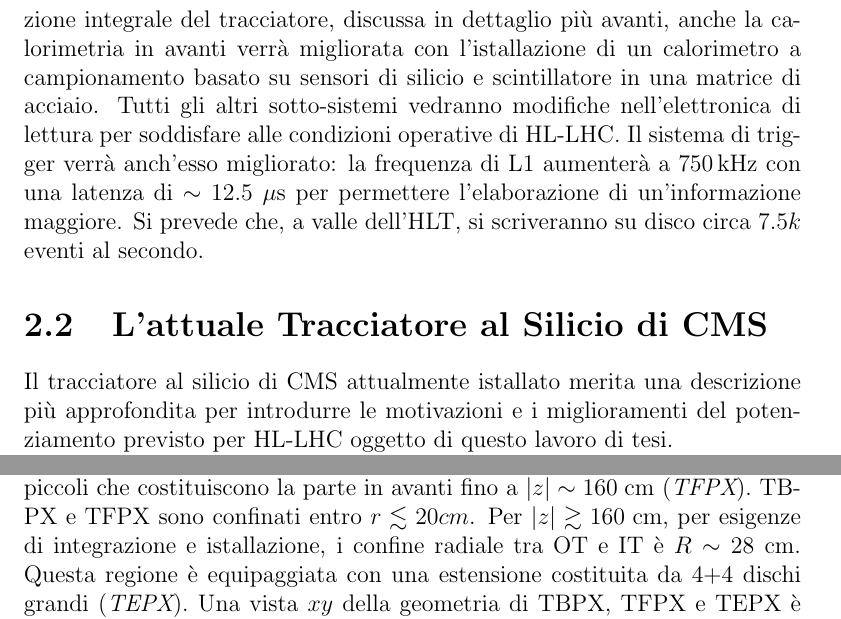
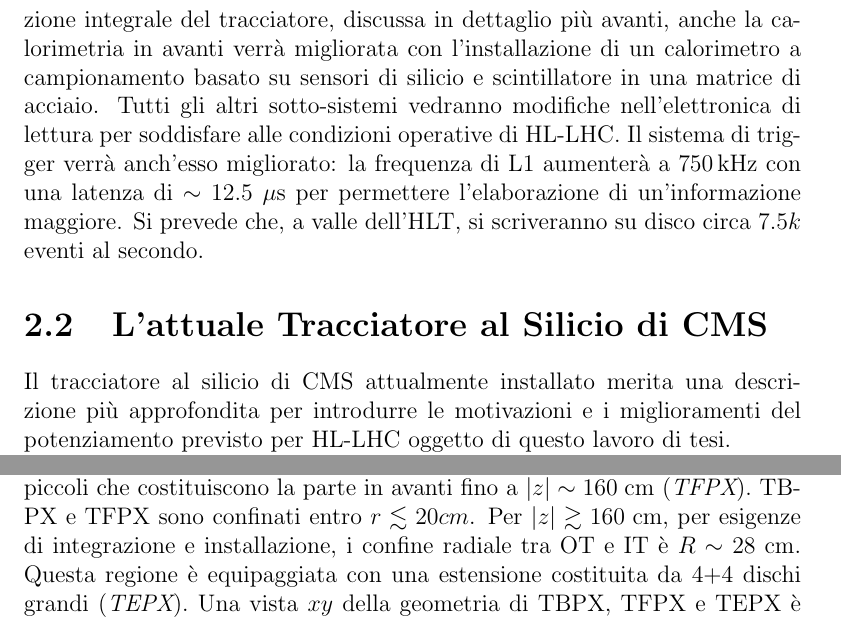
Before and after one commit to AndreaFiaschi/Tesi, a LaTeX thesis (latex.tex, which reads Introduzione.tex): two parts of pages 19 and 29 of 109, joined at a grey line, cut so that both start at the same text. Compiled offline with pdfLaTeX.

Commit message:
merge problem

```diff
--- a/Introduzione.tex
+++ b/Introduzione.tex
@@ -220,7 +220,7 @@ Il primo livello, detto {\em trigger di livello 1} (L1)\cite{Dasu:2000ge}, sfrut
 
 Con il consenso di L1 tutta l'informazione di CMS relativa all'evento selezionato viene letta, digitalizzata e compressa. L'evento, che a questo punto ha una dimensione di $\sim2$MB, viene indirizzato all'{\em High Level Trigger}, HLT\cite{Adam:2005zf}. L'HLT \`e una batteria di normali PC commerciali che, grazie alla pesante parallelizzazione e all'utilizzo di flessibili algoritmi semplificati, sono in grado di analizzare e filtrare ulteriormente gli eventi in tempo reale selezionando, con una frequenza media di qualche centinaio di Hz, quelli meritevoli di essere registrati indefinitamente per l'analisi.
 
-Per HL-LHC CMS subir\`a un ampio potenziamento. Oltre alla sostituzione integrale del tracciatore, discussa in dettaglio pi\`u avanti, anche la calorimetria in avanti verr\`a migliorata con l'istallazione di un calorimetro a campionamento basato su sensori di silicio e scintillatore in una matrice di acciaio. Tutti gli altri sotto-sistemi vedranno modifiche nell'elettronica di lettura per soddisfare alle condizioni operative di HL-LHC. Il sistema di trigger verr\`a anch'esso migliorato: la frequenza di L1 aumenter\`a a $750\kHz$ con una latenza di $\sim 12.5\us$ per permettere l'elaborazione di un'informazione maggiore. Si prevede che, a valle dell'HLT, si scriveranno su disco circa $7.5k$ eventi al secondo.
+Per HL-LHC CMS subir\`a un ampio potenziamento. Oltre alla sostituzione integrale del tracciatore, discussa in dettaglio pi\`u avanti, anche la calorimetria in avanti verr\`a migliorata con l'installazione di un calorimetro a campionamento basato su sensori di silicio e scintillatore in una matrice di acciaio. Tutti gli altri sotto-sistemi vedranno modifiche nell'elettronica di lettura per soddisfare alle condizioni operative di HL-LHC. Il sistema di trigger verr\`a anch'esso migliorato: la frequenza di L1 aumenter\`a a $750\kHz$ con una latenza di $\sim 12.5\us$ per permettere l'elaborazione di un'informazione maggiore. Si prevede che, a valle dell'HLT, si scriveranno su disco circa $7.5k$ eventi al secondo.
 
 %-------------------------
 
@@ -245,7 +245,7 @@ Per HL-LHC CMS subir\`a un ampio potenziamento. Oltre alla sostituzione integral
 
 \section{L'attuale Tracciatore al Silicio di CMS}
 \label{sec:tracciatore}
-Il tracciatore al silicio di CMS attualmente istallato merita una descrizione pi\`u approfondita per introdurre le motivazioni e i miglioramenti del potenziamento previsto per HL-LHC oggetto di questo lavoro di tesi.
+Il tracciatore al silicio di CMS attualmente installato merita una descrizione pi\`u approfondita per introdurre le motivazioni e i miglioramenti del potenziamento previsto per HL-LHC oggetto di questo lavoro di tesi.
 
 Il tracciatore al silicio \`e il rivelatore di CMS pi\`u interno: \`e lungo $\sim6\m$ e ha un diametro esterno di $\sim 2.6\m$ ed \`e composto da un barrel centrale e da due endcap finali in modo tale da avere la massima ermeticit\`e fino a $|\eta|<2.5$.
 
@@ -386,7 +386,7 @@ La potenza dissipata dal tracciatore di fase-2 \`e rimossa da un capillare siste
 
 \subsection{L'Inner Tracker, il tracciatore interno a pixel}
 
-Il tracciatore per HL-LHC pi\`u interno o Inner Tracker (IT) merita una descrizione pi\`u approfondita essendo l'ambito in cui si \`e articolato il presente lavoro di tesi. Come visibile in~Fig.~\ref{fig:ITRzView}, l'IT \`e composto di moduli a pixel organizzati in quattro strati barrel ({\em TBPX}) per $|z|\lesssim20\cm$ e 8+8 dischi piccoli che costituiscono la parte in avanti fino a $|z|\sim160\cm$ ({\em TFPX}). TBPX e TFPX sono confinati entro $r\lesssim20cm$. Per $|z|\gtrsim160\cm$, per esigenze di integrazione e istallazione, i confine radiale tra OT e IT \`e $R\sim28\cm$. Questa regione \`e equipaggiata con una estensione costituita da 4+4 dischi grandi ({\em TEPX}). Una vista $xy$ della geometria di TBPX, TFPX e TEPX \`e visibile in~Fig.~\ref{fig:ITxyView}.
+Il tracciatore per HL-LHC pi\`u interno o Inner Tracker (IT) merita una descrizione pi\`u approfondita essendo l'ambito in cui si \`e articolato il presente lavoro di tesi. Come visibile in~Fig.~\ref{fig:ITRzView}, l'IT \`e composto di moduli a pixel organizzati in quattro strati barrel ({\em TBPX}) per $|z|\lesssim20\cm$ e 8+8 dischi piccoli che costituiscono la parte in avanti fino a $|z|\sim160\cm$ ({\em TFPX}). TBPX e TFPX sono confinati entro $r\lesssim20cm$. Per $|z|\gtrsim160\cm$, per esigenze di integrazione e installazione, i confine radiale tra OT e IT \`e $R\sim28\cm$. Questa regione \`e equipaggiata con una estensione costituita da 4+4 dischi grandi ({\em TEPX}). Una vista $xy$ della geometria di TBPX, TFPX e TEPX \`e visibile in~Fig.~\ref{fig:ITxyView}.
 \begin{figure}
 \centering
 \includegraphics[width=0.99\textwidth]{Immagini/ITRzLayout.png}
```
Also changed, not shown: parte1.tex (+3 -2 lines), Introduzione.tex (8 more changed lines).
